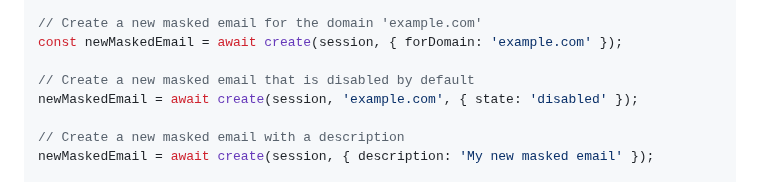
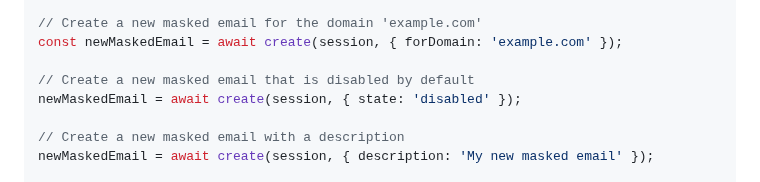
Before and after one commit to ajyey/fastmail-masked-email, a Markdown page: README.md, the part around the change. Drawn GitHub-style.

Commit message:
chore: fix error in README

```diff
--- a/README.md
+++ b/README.md
@@ -100,7 +100,7 @@ const session = await getSession(token, hostname);
 const newMaskedEmail = await create(session, { forDomain: 'example.com' });
 
 // Create a new masked email that is disabled by default
-newMaskedEmail = await create(session, 'example.com', { state: 'disabled' });
+newMaskedEmail = await create(session, { state: 'disabled' });
 
 // Create a new masked email with a description
 newMaskedEmail = await create(session, { description: 'My new masked email' });
```
